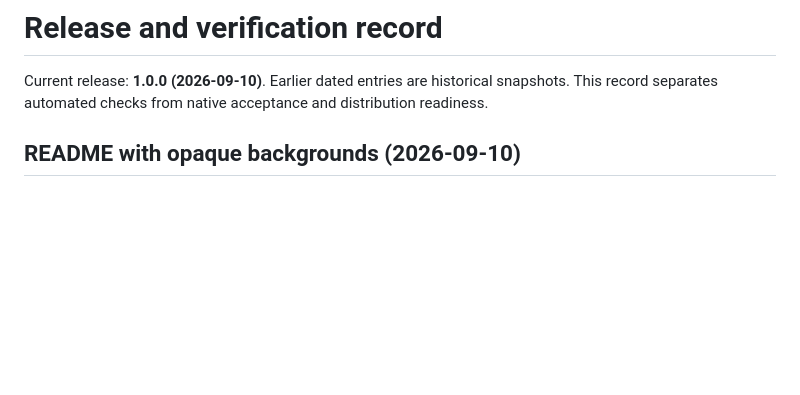
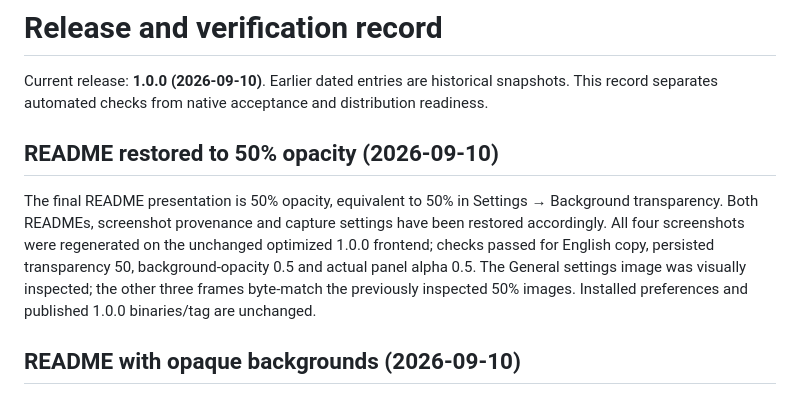
Before and after one commit to AresNing/CopyRail, a Markdown page: docs/verification.md, the part around the change. Drawn GitHub-style; blank space fills up the shorter version.

Commit message:
Record restored 50 percent README capture verification

```diff
--- a/docs/verification.md
+++ b/docs/verification.md
@@ -1,6 +1,10 @@
 # Release and verification record
 
 Current release: **1.0.0 (2026-09-10)**. Earlier dated entries are historical snapshots. This record separates automated checks from native acceptance and distribution readiness.
+
+## README restored to 50% opacity (2026-09-10)
+
+The final README presentation is 50% opacity, equivalent to 50% in Settings → Background transparency. Both READMEs, screenshot provenance and capture settings have been restored accordingly. All four screenshots were regenerated on the unchanged optimized 1.0.0 frontend; checks passed for English copy, persisted transparency 50, background-opacity 0.5 and actual panel alpha 0.5. The General settings image was visually inspected; the other three frames byte-match the previously inspected 50% images. Installed preferences and published 1.0.0 binaries/tag are unchanged.
 
 ## README with opaque backgrounds (2026-09-10)
 
```
